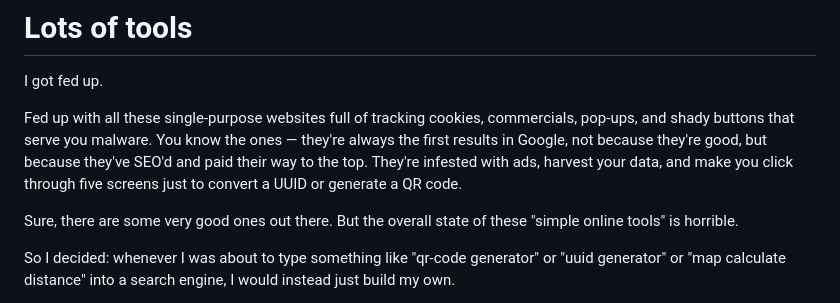
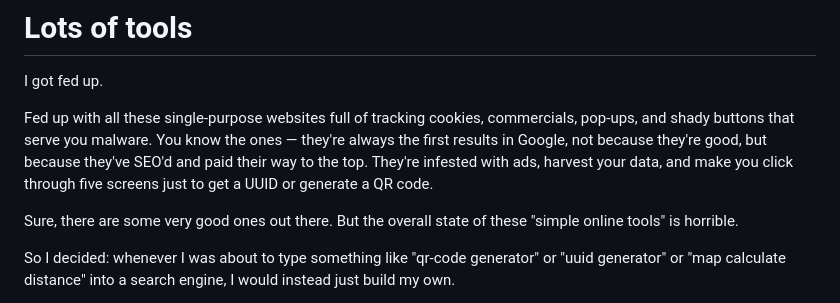
Before and after one commit to TVLuke/lotsoftools, a Markdown page: README.md, the part around the change. Drawn GitHub-style.

Commit message:
wording and link

```diff
--- a/README.md
+++ b/README.md
@@ -2,7 +2,7 @@
 
 I got fed up.
 
-Fed up with all these single-purpose websites full of tracking cookies, commercials, pop-ups, and shady buttons that serve you malware. You know the ones — they're always the first results in Google, not because they're good, but because they've SEO'd and paid their way to the top. They're infested with ads, harvest your data, and make you click through five screens just to convert a UUID or generate a QR code.
+Fed up with all these single-purpose websites full of tracking cookies, commercials, pop-ups, and shady buttons that serve you malware. You know the ones — they're always the first results in Google, not because they're good, but because they've SEO'd and paid their way to the top. They're infested with ads, harvest your data, and make you click through five screens just to get a UUID or generate a QR code.
 
 Sure, there are some very good ones out there. But the overall state of these "simple online tools" is horrible.
 
```
